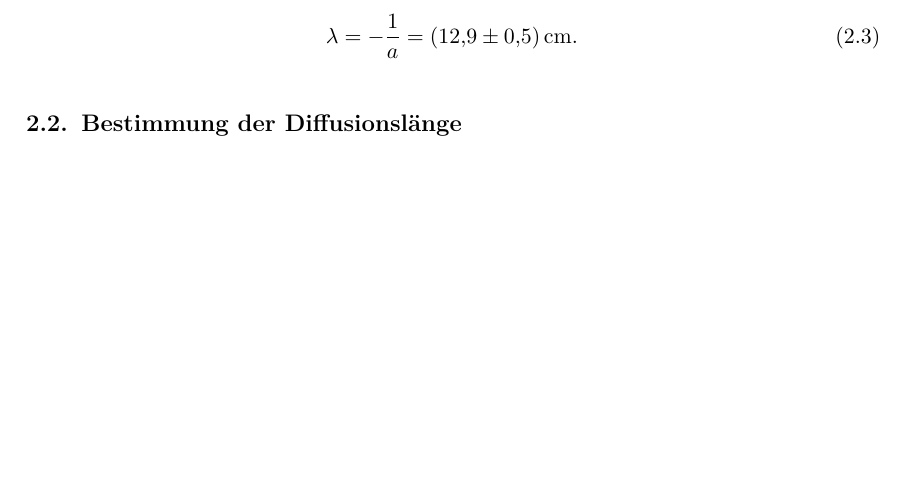
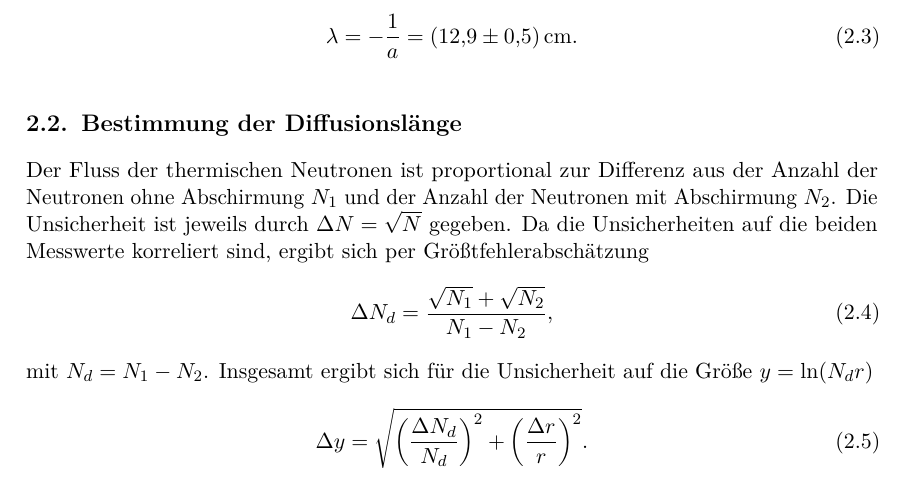
Before and after one commit to mikr042/p3, a LaTeX document (neutronendiffusion/main.tex, which reads neutronendiffusion/chap/auswertung.tex): part of page 5 of 8, cut so that both start at the same text, the shorter picture padded with empty space. Compiled offline with pdfLaTeX.

Commit message:
Auswertung

```diff
--- a/neutronendiffusion/chap/auswertung.tex
+++ b/neutronendiffusion/chap/auswertung.tex
@@ -31,6 +31,18 @@ Daraus folgt für die Relaxationslänge
 
 \section{Bestimmung der Diffusionslänge}
 
+Der Fluss der thermischen Neutronen ist proportional zur Differenz aus der Anzahl der Neutronen ohne Abschirmung $N_{1}$ und der Anzahl der Neutronen mit Abschirmung $N_{2}$. Die Unsicherheit ist jeweils durch $\Delta N=\sqrt{N}$ gegeben.
+Da die Unsicherheiten auf die beiden Messwerte korreliert sind, ergibt sich per Größtfehlerabschätzung
+\begin{equation}
+ \Delta N_{d} = \frac{\sqrt{N_{1}}+\sqrt{N_{2}}}{N_{1}-N_{2}},
+\end{equation}
+mit $N_{d}=N_{1}-N_{2}$.
+Insgesamt ergibt sich für die Unsicherheit auf die Größe $y=\ln(N_{d}r)$
+\begin{equation}
+ \Delta y = \sqrt{\left(\frac{\Delta N_{d}}{N_{d}}\right)^{2}+\left(\frac{\Delta r}{r}\right)^{2}}.
+\end{equation}
+
+
 \begin{figure}[tb]
   \centering
   \includegraphics[scale=0.5]{./fig/plot3.png}
```
Also changed, not shown: neutronendiffusion/paper1.pdf (added).
